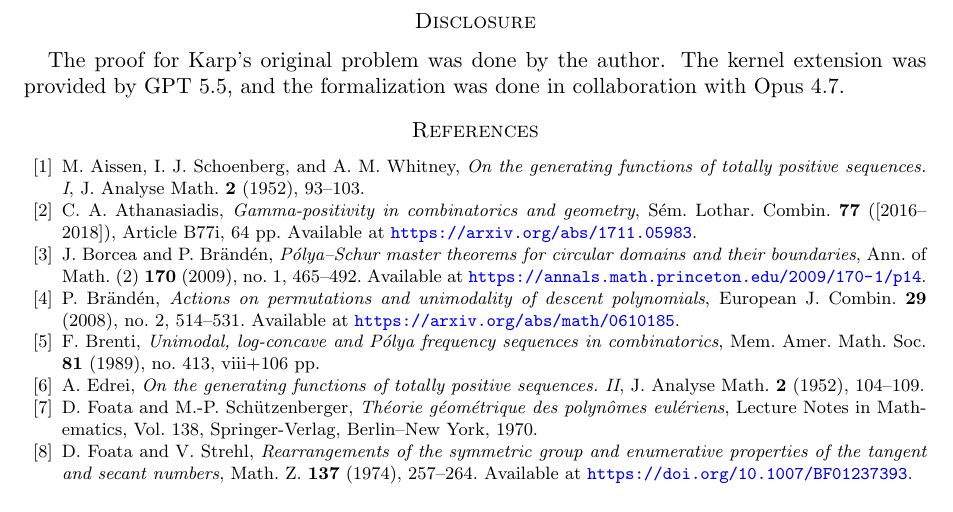
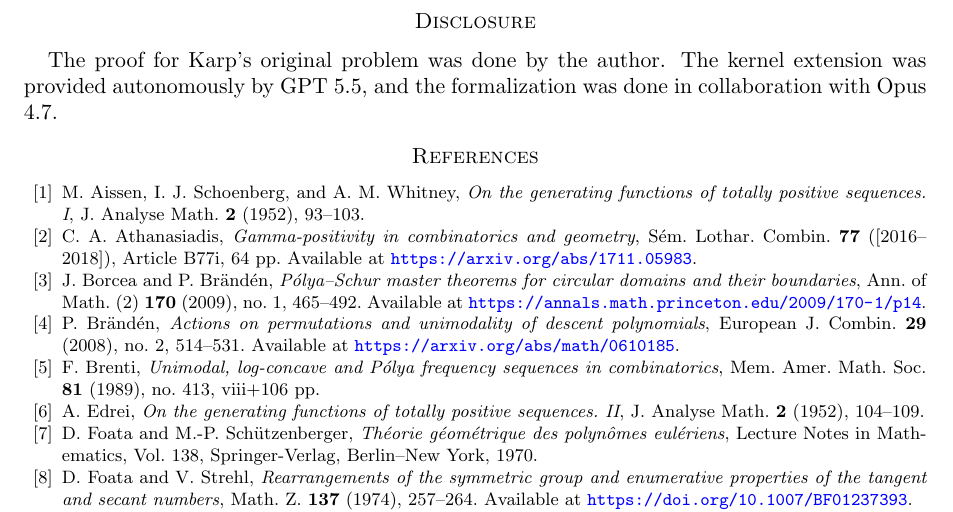
Before and after one commit to rvazdev-ex/gamma-pochhammer, a LaTeX paper (paper/paper.tex): part of page 9 of 9, cut so that both start at the same text. Compiled offline with pdfLaTeX.

Commit message:
Align paper disclosure with README
Add "autonomously" to the GPT 5.5 attribution to match the README phrasing.

Co-Authored-By: Claude Opus 4.7 (1M context) <noreply@anthropic.com>

```diff
--- a/paper/paper.tex
+++ b/paper/paper.tex
@@ -701,7 +701,7 @@ is the rising-factorial shadow of the derivative \(\Gamma\mapsto\Gamma'\). The h
 
 \section*{Disclosure}
 
-The proof for Karp's original problem was done by the author. The kernel extension was provided by GPT 5.5, and the formalization was done in collaboration with Opus 4.7.
+The proof for Karp's original problem was done by the author. The kernel extension was provided autonomously by GPT 5.5, and the formalization was done in collaboration with Opus 4.7.
 
 \begin{thebibliography}{99}
 
```
Also changed, not shown: paper/paper.pdf.
